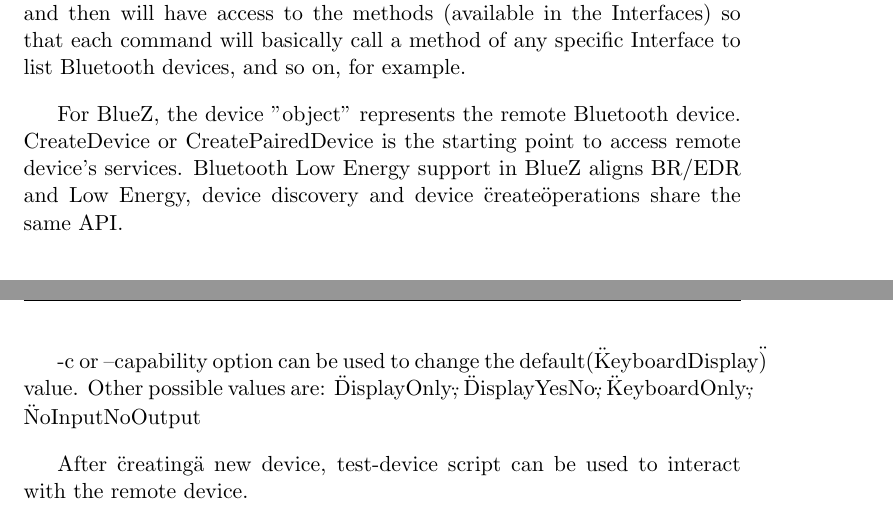
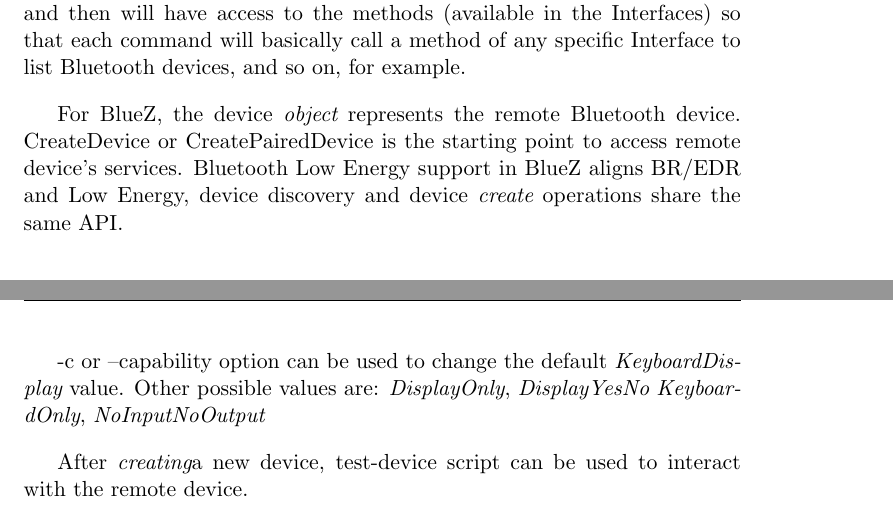
Before and after one commit to pcacjr/bluez-le-docs, a LaTeX document (howto.tex): two parts of pages 8 and 9 of 13, joined at a grey line, cut so that both start at the same text. Compiled offline with pdfLaTeX.

Commit message:
howto: fix wrong double quotes usage

```diff
--- a/howto.tex
+++ b/howto.tex
@@ -245,10 +245,10 @@
 Interfaces) so that each command will basically call a method of any
 specific Interface to list Bluetooth devices, and so on, for example.
 
-For BlueZ, the device "object" represents the remote Bluetooth device.
+For BlueZ, the device {\em object} represents the remote Bluetooth device.
 CreateDevice or CreatePairedDevice is the starting point to access
 remote device's services. Bluetooth Low Energy support in BlueZ aligns
-BR/EDR and Low Energy, device discovery and device \"create\" operations
+BR/EDR and Low Energy, device discovery and device {\em create} operations
 share the same API.
 
 \subsection{Discovering Devices}
@@ -277,11 +277,11 @@
   $ simple-agent hciX <Bluetooth Address>
 \end{verbatim}
 
--c or --capability option can be used to change the default(\"KeyboardDisplay\")
-value. Other possible values are: \"DisplayOnly\", \"DisplayYesNo\",
-\"KeyboardOnly\", \"NoInputNoOutput\"
+-c or --capability option can be used to change the default {\em
+KeyboardDisplay} value. Other possible values are: {\em DisplayOnly}, {\em
+DisplayYesNo} {\em KeyboardOnly}, {\em NoInputNoOutput}
 
-After \"creating\" a new device, test-device script can be used to interact
+After {\em creating}a new device, test-device script can be used to interact
 with the remote device.
 
 There are basically 11 operations that you can perform with test-device script:
```
Also changed, not shown: howto.tex (2 more changed lines).
